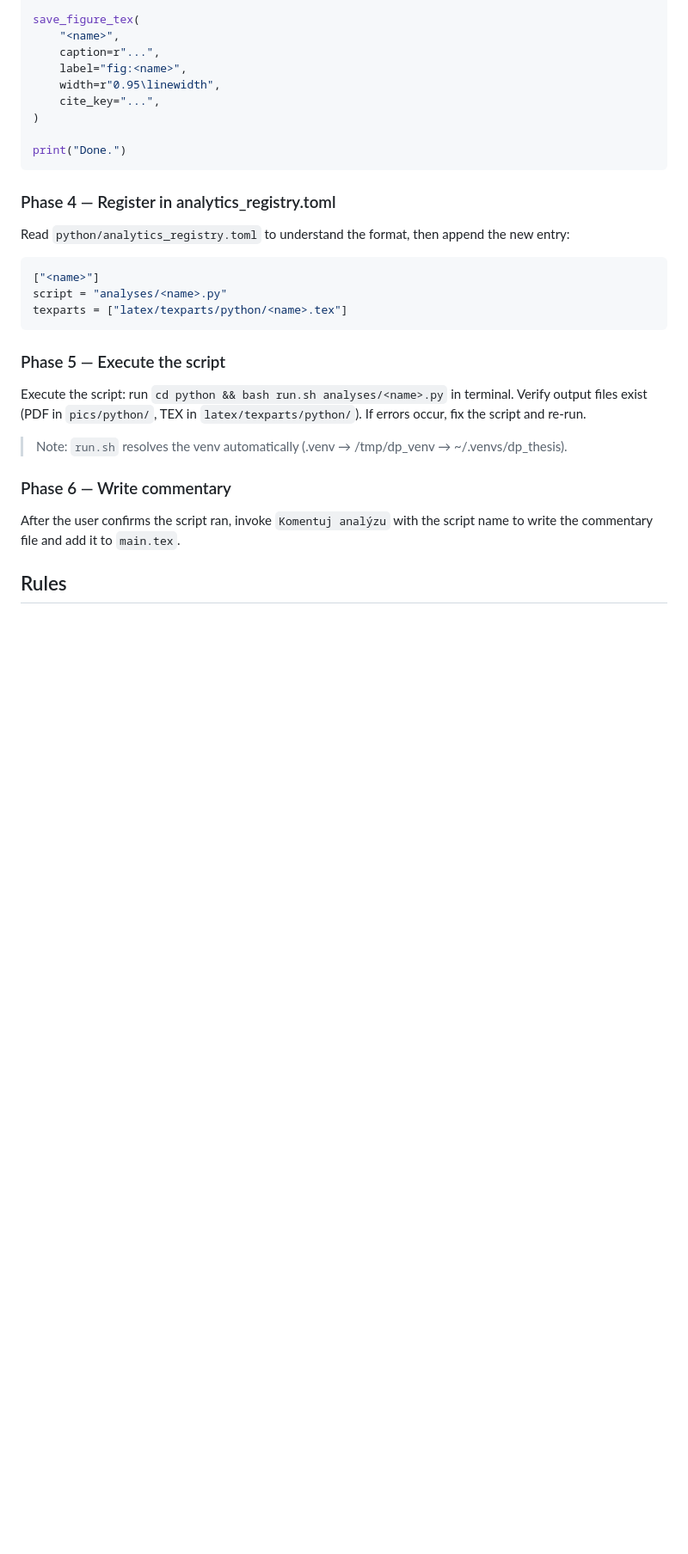
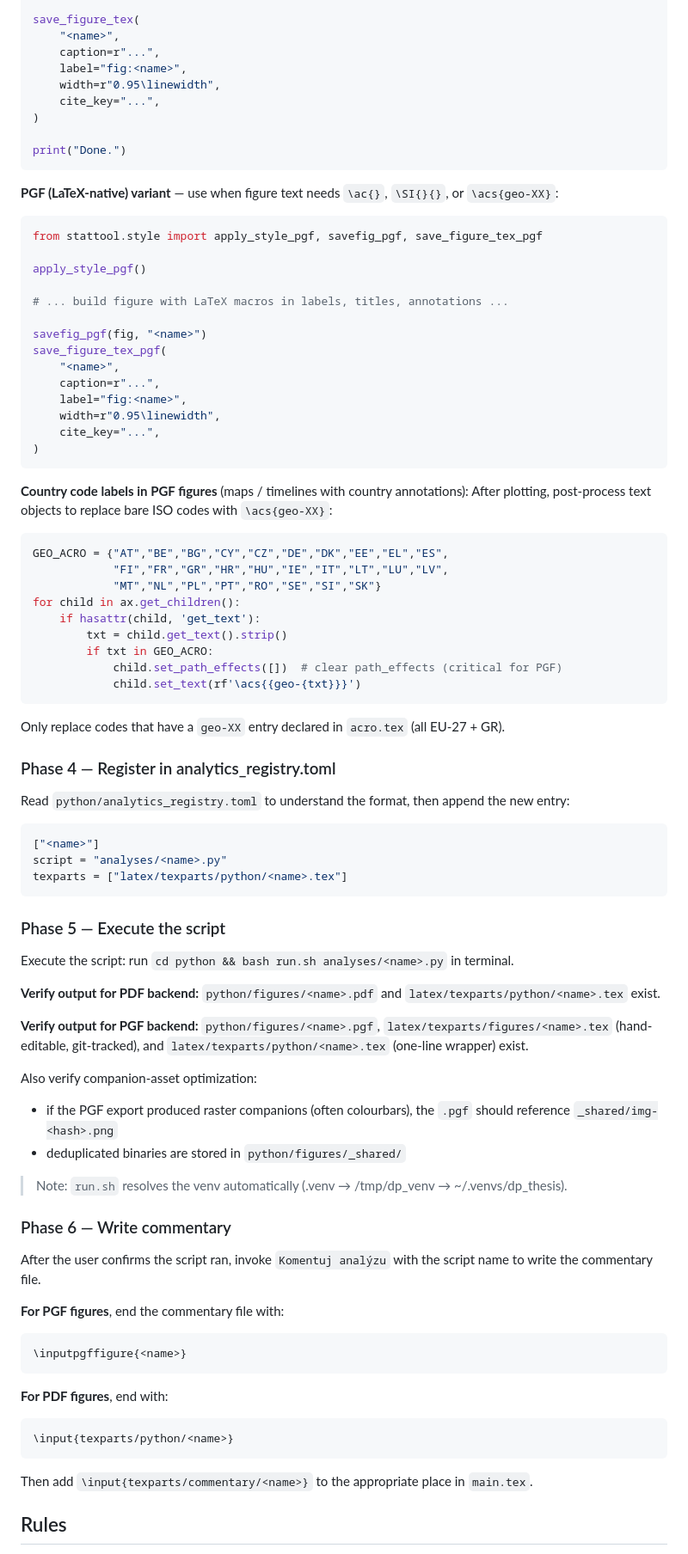
Before and after one commit to petriji/DP2026, a Markdown page: .github/agents/new-analysis.agent.md, the part around one of its changes. Shown at 86% size. GitHub-like rendering; blank space fills up the shorter version.

Commit message:
Update analysis agent.

````diff
--- a/.github/agents/new-analysis.agent.md
+++ b/.github/agents/new-analysis.agent.md
@@ -83,6 +88,39 @@ save_figure_tex(
 print("Done.")
 ```
 
+**PGF (LaTeX-native) variant** — use when figure text needs `\ac{}`, `\SI{}{}`, or `\acs{geo-XX}`:
+```python
+from stattool.style import apply_style_pgf, savefig_pgf, save_figure_tex_pgf
+
+apply_style_pgf()
+
+# ... build figure with LaTeX macros in labels, titles, annotations ...
+
+savefig_pgf(fig, "<name>")
+save_figure_tex_pgf(
+    "<name>",
+    caption=r"...",
+    label="fig:<name>",
+    width=r"0.95\linewidth",
+    cite_key="...",
+)
+```
+
+**Country code labels in PGF figures** (maps / timelines with country annotations):
+After plotting, post-process text objects to replace bare ISO codes with `\acs{geo-XX}`:
+```python
+GEO_ACRO = {"AT","BE","BG","CY","CZ","DE","DK","EE","EL","ES",
+            "FI","FR","GR","HR","HU","IE","IT","LT","LU","LV",
+            "MT","NL","PL","PT","RO","SE","SI","SK"}
+for child in ax.get_children():
+    if hasattr(child, 'get_text'):
+        txt = child.get_text().strip()
+        if txt in GEO_ACRO:
+            child.set_path_effects([])  # clear path_effects (critical for PGF)
+            child.set_text(rf'\acs{{geo-{txt}}}')
+```
+Only replace codes that have a `geo-XX` entry declared in `acro.tex` (all EU-27 + GR).
+
 ### Phase 4 — Register in analytics_registry.toml
 Read `python/analytics_registry.toml` to understand the format, then append the new entry:
 ```toml
@@ -92,12 +130,30 @@ texparts = ["latex/texparts/python/<name>.tex"]
 ```
 
 ### Phase 5 — Execute the script
-Execute the script: run `cd python && bash run.sh analyses/<name>.py` in terminal. Verify output files exist (PDF in `pics/python/`, TEX in `latex/texparts/python/`). If errors occur, fix the script and re-run.
+Execute the script: run `cd python && bash run.sh analyses/<name>.py` in terminal.
+
+**Verify output for PDF backend:** `python/figures/<name>.pdf` and `latex/texparts/python/<name>.tex` exist.
+
+**Verify output for PGF backend:** `python/figures/<name>.pgf`, `latex/texparts/figures/<name>.tex` (hand-editable, git-tracked), and `latex/texparts/python/<name>.tex` (one-line wrapper) exist.
+
+Also verify companion-asset optimization:
+- if the PGF export produced raster companions (often colourbars), the `.pgf` should reference `_shared/img-<hash>.png`
+- deduplicated binaries are stored in `python/figures/_shared/`
 
 > Note: `run.sh` resolves the venv automatically (.venv → /tmp/dp_venv → ~/.venvs/dp_thesis).
 
 ### Phase 6 — Write commentary
-After the user confirms the script ran, invoke `Komentuj analýzu` with the script name to write the commentary file and add it to `main.tex`.
+After the user confirms the script ran, invoke `Komentuj analýzu` with the script name to write the commentary file.
+
+**For PGF figures**, end the commentary file with:
+```latex
+\inputpgffigure{<name>}
+```
+**For PDF figures**, end with:
+```latex
+\input{texparts/python/<name>}
+```
+Then add `\input{texparts/commentary/<name>}` to the appropriate place in `main.tex`.
 
 ## Rules
 - Always read the template script fully before scaffolding — match its import style and parameter conventions exactly.
````
Also changed, not shown: other parts of .github/agents/new-analysis.agent.md (+10 -2 lines).
